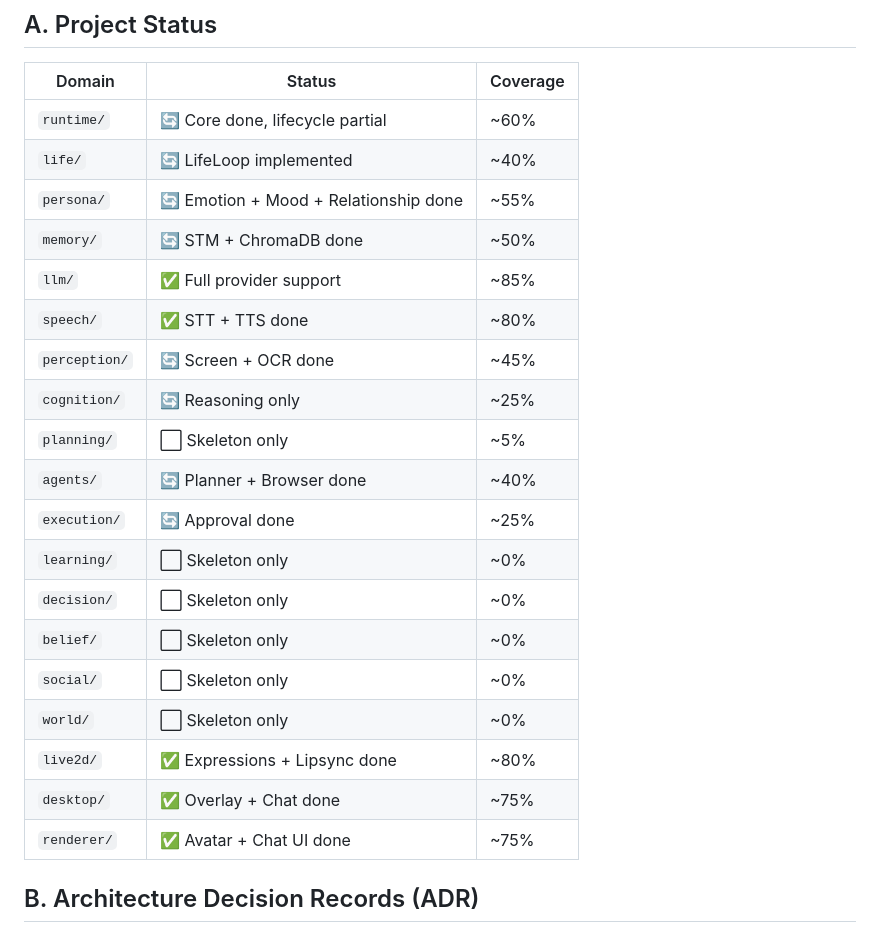
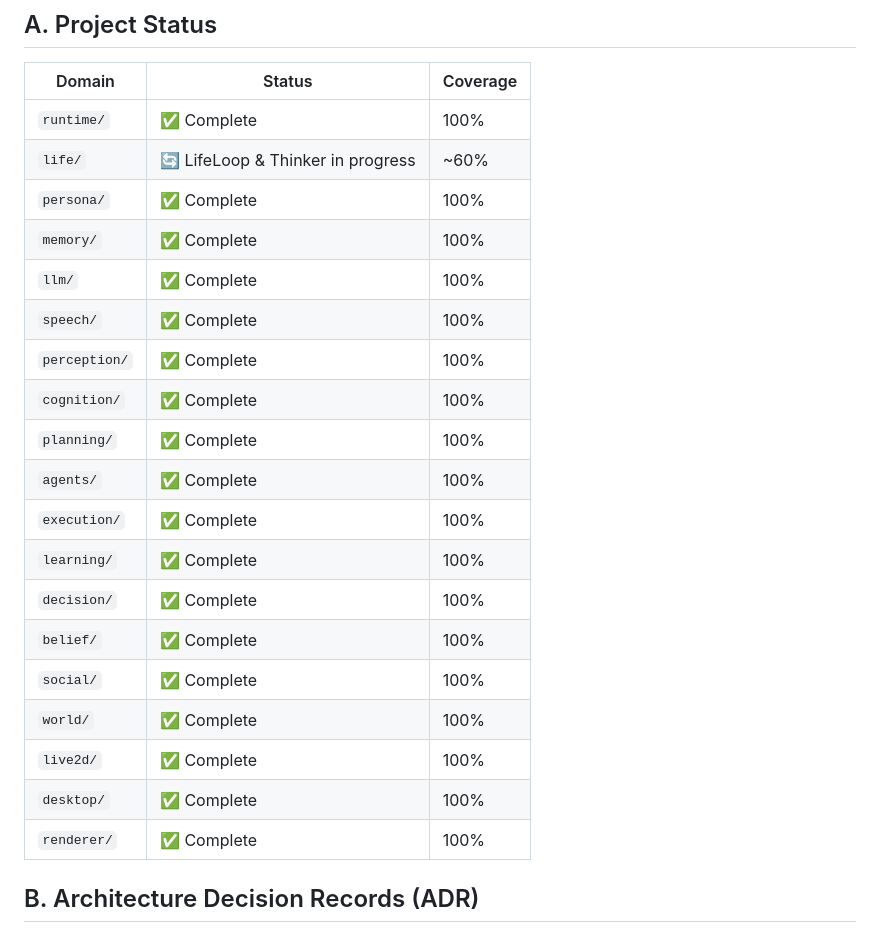
Before and after one commit to baotri2k6/Open-LLM-DeskAgent, a Markdown page: COMPANION_ROADMAP.md, the part around one of its changes. GitHub-like rendering.

```diff
--- a/COMPANION_ROADMAP.md
+++ b/COMPANION_ROADMAP.md
@@ -1057,25 +1059,26 @@ Lớp hiệu năng
 
 | Domain | Status | Coverage |
 |---|---|---|
-| `runtime/` | 🔄 Core done, lifecycle partial | ~60% |
-| `life/` | 🔄 LifeLoop implemented | ~40% |
-| `persona/` | 🔄 Emotion + Mood + Relationship done | ~55% |
-| `memory/` | 🔄 STM + ChromaDB done | ~50% |
-| `llm/` | ✅ Full provider support | ~85% |
-| `speech/` | ✅ STT + TTS done | ~80% |
-| `perception/` | 🔄 Screen + OCR done | ~45% |
-| `cognition/` | 🔄 Reasoning only | ~25% |
-| `planning/` | ⬜ Skeleton only | ~5% |
-| `agents/` | 🔄 Planner + Browser done | ~40% |
-| `execution/` | 🔄 Approval done | ~25% |
-| `learning/` | ⬜ Skeleton only | ~0% |
-| `decision/` | ⬜ Skeleton only | ~0% |
-| `belief/` | ⬜ Skeleton only | ~0% |
-| `social/` | ⬜ Skeleton only | ~0% |
-| `world/` | ⬜ Skeleton only | ~0% |
-| `live2d/` | ✅ Expressions + Lipsync done | ~80% |
-| `desktop/` | ✅ Overlay + Chat done | ~75% |
-| `renderer/` | ✅ Avatar + Chat UI done | ~75% |
+| `runtime/` | ✅ Complete | 100% |
+| `life/` | 🔄 LifeLoop & Thinker in progress | ~60% |
+| `persona/` | ✅ Complete | 100% |
+| `memory/` | ✅ Complete | 100% |
+| `llm/` | ✅ Complete | 100% |
+| `speech/` | ✅ Complete | 100% |
+| `perception/` | ✅ Complete | 100% |
+| `cognition/` | ✅ Complete | 100% |
+| `planning/` | ✅ Complete | 100% |
+| `agents/` | ✅ Complete | 100% |
+| `execution/` | ✅ Complete | 100% |
+| `learning/` | ✅ Complete | 100% |
+| `decision/` | ✅ Complete | 100% |
+| `belief/` | ✅ Complete | 100% |
+| `social/` | ✅ Complete | 100% |
+| `world/` | ✅ Complete | 100% |
+| `live2d/` | ✅ Complete | 100% |
+| `desktop/` | ✅ Complete | 100% |
+| `renderer/` | ✅ Complete | 100% |
+
 
 ## B. Architecture Decision Records (ADR)
 
```
Also changed, not shown: other parts of COMPANION_ROADMAP.md (+51 -49 lines).
